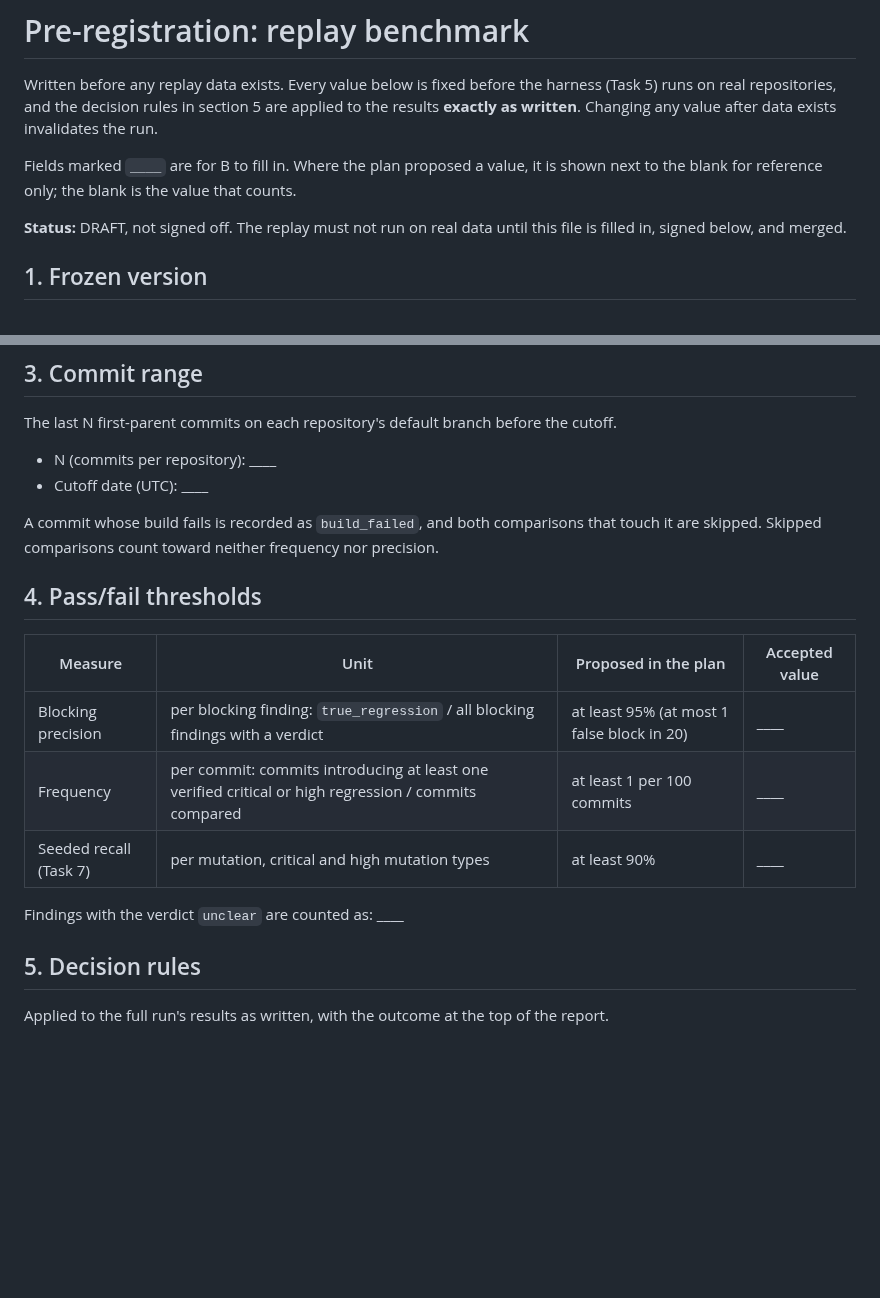
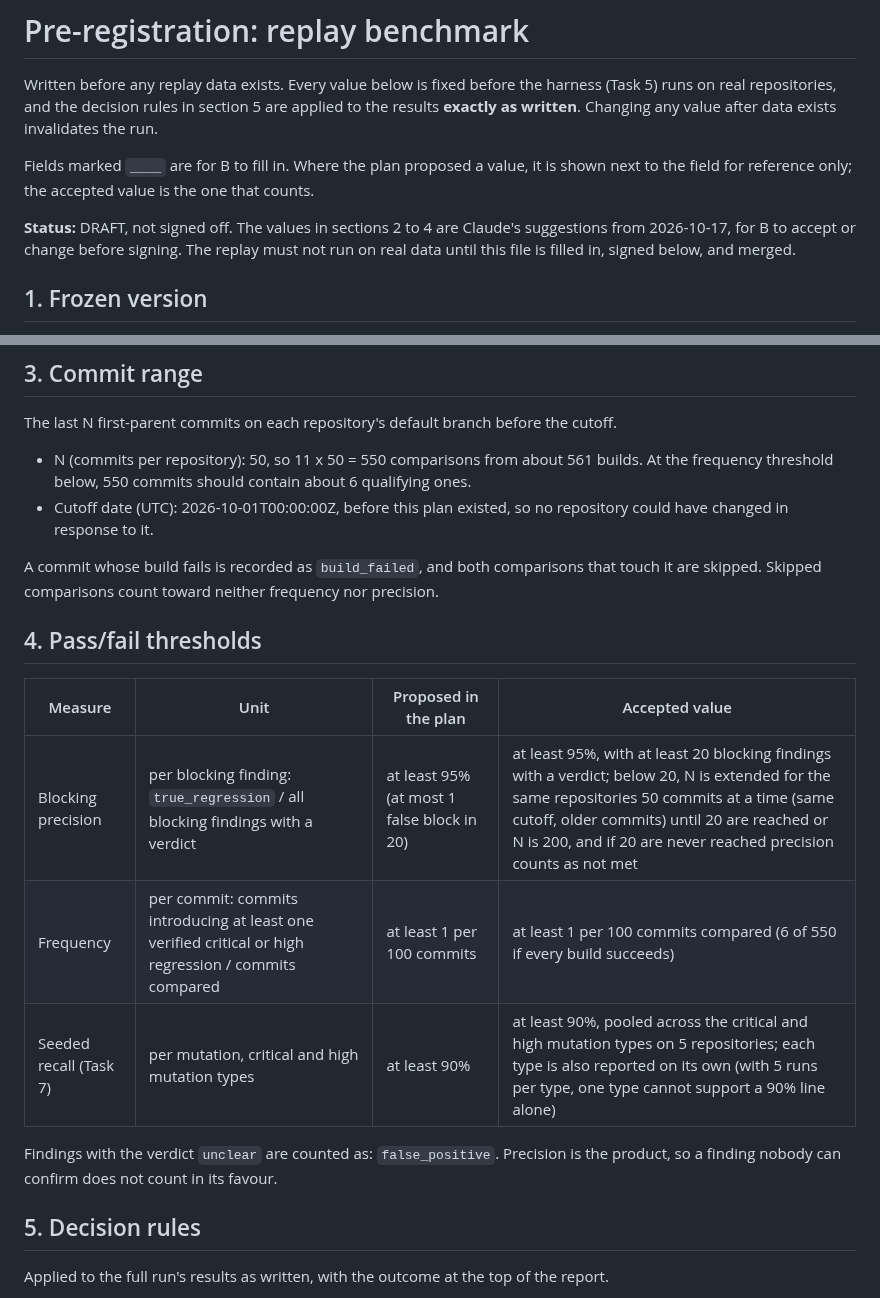
Before and after one commit to SurendharVr/seo-repair, a Markdown page: bench/PREREGISTRATION.md, 2 parts joined by grey strips. Drawn GitHub-style; blank space fills up the shorter version.

```diff
--- a/bench/PREREGISTRATION.md
+++ b/bench/PREREGISTRATION.md
@@ -5,9 +5,10 @@ Written before any replay data exists. Every value below is fixed before the har
 results **exactly as written**. Changing any value after data exists invalidates the run.
 
 Fields marked `____` are for B to fill in. Where the plan proposed a value, it is shown
-next to the blank for reference only; the blank is the value that counts.
+next to the field for reference only; the accepted value is the one that counts.
 
-**Status:** DRAFT, not signed off. The replay must not run on real data until this file
+**Status:** DRAFT, not signed off. The values in sections 2 to 4 are Claude's suggestions
+from 2026-10-17, for B to accept or change before signing. The replay must not run on real data until this file
 is filled in, signed below, and merged.
 
 ## 1. Frozen version
@@ -57,8 +83,10 @@ Excluded tuning sites checked against this list by: ____
 
 The last N first-parent commits on each repository's default branch before the cutoff.
 
-- N (commits per repository): ____
-- Cutoff date (UTC): ____
+- N (commits per repository): 50, so 11 x 50 = 550 comparisons from about 561 builds.
+  At the frequency threshold below, 550 commits should contain about 6 qualifying ones.
+- Cutoff date (UTC): 2026-10-01T00:00:00Z, before this plan existed, so no repository
+  could have changed in response to it.
 
 A commit whose build fails is recorded as `build_failed`, and both comparisons that touch
 it are skipped. Skipped comparisons count toward neither frequency nor precision.
@@ -67,11 +95,12 @@ it are skipped. Skipped comparisons count toward neither frequency nor precision
 
 | Measure | Unit | Proposed in the plan | Accepted value |
 |---|---|---|---|
-| Blocking precision | per blocking finding: `true_regression` / all blocking findings with a verdict | at least 95% (at most 1 false block in 20) | ____ |
-| Frequency | per commit: commits introducing at least one verified critical or high regression / commits compared | at least 1 per 100 commits | ____ |
-| Seeded recall (Task 7) | per mutation, critical and high mutation types | at least 90% | ____ |
+| Blocking precision | per blocking finding: `true_regression` / all blocking findings with a verdict | at least 95% (at most 1 false block in 20) | at least 95%, with at least 20 blocking findings with a verdict; below 20, N is extended for the same repositories 50 commits at a time (same cutoff, older commits) until 20 are reached or N is 200, and if 20 are never reached precision counts as not met |
+| Frequency | per commit: commits introducing at least one verified critical or high regression / commits compared | at least 1 per 100 commits | at least 1 per 100 commits compared (6 of 550 if every build succeeds) |
+| Seeded recall (Task 7) | per mutation, critical and high mutation types | at least 90% | at least 90%, pooled across the critical and high mutation types on 5 repositories; each type is also reported on its own (with 5 runs per type, one type cannot support a 90% line alone) |
 
-Findings with the verdict `unclear` are counted as: ____
+Findings with the verdict `unclear` are counted as: `false_positive`. Precision is the
+product, so a finding nobody can confirm does not count in its favour.
 
 ## 5. Decision rules
 
```
Also changed, not shown: other parts of bench/PREREGISTRATION.md (+41 -16 lines).
